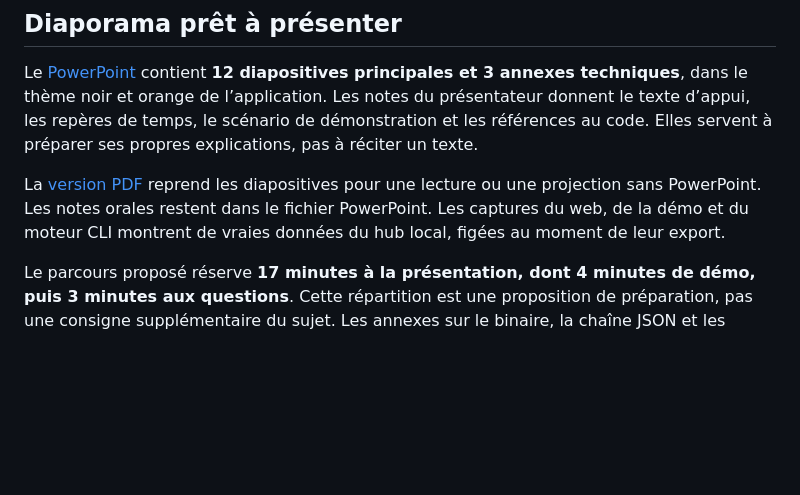
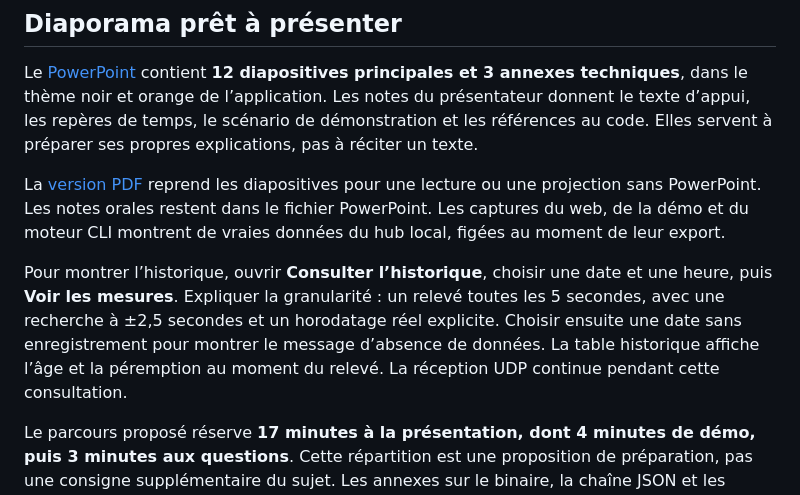
Before and after one commit to sebgrtd/rattrapage, a Markdown page: docs/soutenance.md, the part around the change. Rendered like a GitHub page; blank space fills up the shorter version.

```diff
--- a/docs/soutenance.md
+++ b/docs/soutenance.md
@@ -13,6 +13,8 @@ Un support court de quelques diapositives est facultatif d’après ce document.
 Le [PowerPoint](presentation/PulseHub-soutenance.pptx) contient **12 diapositives principales et 3 annexes techniques**, dans le thème noir et orange de l’application. Les notes du présentateur donnent le texte d’appui, les repères de temps, le scénario de démonstration et les références au code. Elles servent à préparer ses propres explications, pas à réciter un texte.
 
 La [version PDF](presentation/PulseHub-soutenance.pdf) reprend les diapositives pour une lecture ou une projection sans PowerPoint. Les notes orales restent dans le fichier PowerPoint. Les captures du web, de la démo et du moteur CLI montrent de vraies données du hub local, figées au moment de leur export.
+
+Pour montrer l’historique, ouvrir **Consulter l’historique**, choisir une date et une heure, puis **Voir les mesures**. Expliquer la granularité : un relevé toutes les 5 secondes, avec une recherche à ±2,5 secondes et un horodatage réel explicite. Choisir ensuite une date sans enregistrement pour montrer le message d’absence de données. La table historique affiche l’âge et la péremption au moment du relevé. La réception UDP continue pendant cette consultation.
 
 Le parcours proposé réserve **17 minutes à la présentation, dont 4 minutes de démo, puis 3 minutes aux questions**. Cette répartition est une proposition de préparation, pas une consigne supplémentaire du sujet. Les annexes sur le binaire, la chaîne JSON et les commandes servent seulement en cas de question.
 
```
Also changed, not shown: README.md (+16 -8 lines), docs/dashboard.png, docs/demo-interactive.png, docs/web-device.png, docs/web-history.png (added).
